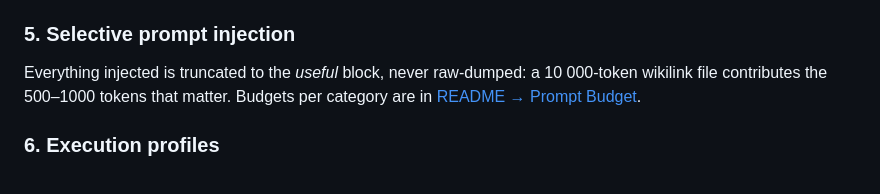
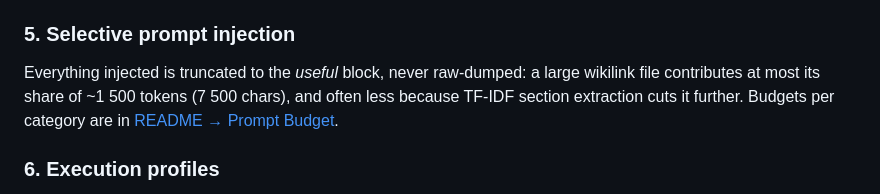
Before and after one commit to swDomass/AI_orchestrator, a Markdown page: ROADMAP.md, the part around the change. GitHub-like rendering.

Commit message:
Sync the docs to the context-budget change
CLAUDE.md requires updating itself and the matching detail doc whenever code
changes; the budget semantics, the read-first behaviour and the logging switch
had landed without either. Pointed out in external review, not by me.

CLAUDE.md and docs/architecture/components.md now name the readable-only
divisor, the water-filling split and the fact that collect_file_context reports
through the logger rather than print. Without that the contract stays "smart
wikilink/file context injection", which is exactly vague enough for a later
refactor to divide by all detected refs again.

ROADMAP.md claimed a 10 000-token wikilink file contributes "the 500-1000
tokens that matter". The code allows up to its share of ~1500 tokens (7500
chars); the smaller figure describes what TF-IDF section extraction often
leaves, not what the budget permits. Stated as the share now, with the
extraction named as the reason it is frequently less.

Co-Authored-By: Claude Opus 5 (1M context) <noreply@anthropic.com>
Claude-Session: https://claude.ai/code/session_01VKjzDvsLA9xEsih5u7FW8J

```diff
--- a/ROADMAP.md
+++ b/ROADMAP.md
@@ -241,9 +241,10 @@ interval ≥ 1 day persist their last run in `logs/heartbeat-state.json`, so a
 `## Every 30 days` check does not re-fire on every restart.
 
 ### 5. Selective prompt injection
-Everything injected is truncated to the *useful* block, never raw-dumped: a
-10 000-token wikilink file contributes the 500–1000 tokens that matter. Budgets
-per category are in [README → Prompt Budget](README.md#prompt-budget-token-allocation).
+Everything injected is truncated to the *useful* block, never raw-dumped: a large
+wikilink file contributes at most its share of ~1 500 tokens (7 500 chars), and often
+less because TF-IDF section extraction cuts it further. Budgets per category are in
+[README → Prompt Budget](README.md#prompt-budget-token-allocation).
 
 ### 6. Execution profiles
 Profile settings win over global `policy.yaml`. That is intentional: a profile
```
Also changed, not shown: CLAUDE.md (+1 -1 lines), docs/architecture/components.md (+1 -1 lines).
